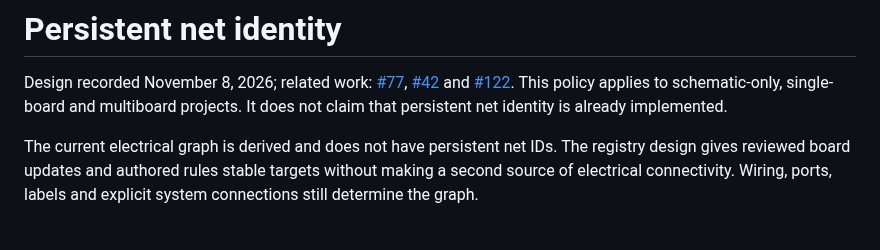
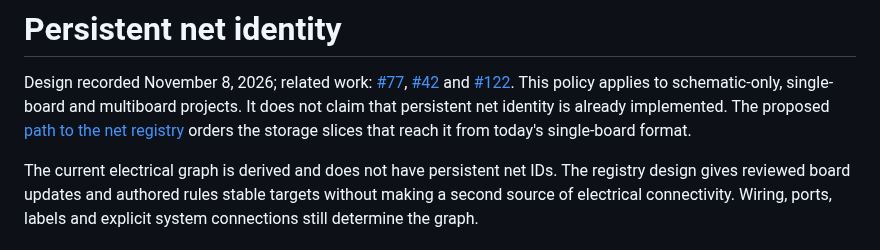
Before and after one commit to tangency-labs/pcbcraft, a Markdown page: docs/net-identity.md, the part around the change. Drawn GitHub-style.

```diff
--- a/docs/net-identity.md
+++ b/docs/net-identity.md
@@ -6,6 +6,8 @@ Design recorded November 8, 2026; related work:
 [#122](https://github.com/tangency-labs/pcbcraft/issues/122).
 This policy applies to schematic-only, single-board and multiboard projects.
 It does not claim that persistent net identity is already implemented.
+The proposed [path to the net registry](net-registry-path.md) orders the
+storage slices that reach it from today's single-board format.
 
 The current electrical graph is derived and does not have persistent net IDs.
 The registry design gives reviewed board updates and authored rules stable
```
Also changed, not shown: README.md (+1 -1 lines), docs/net-registry-path.md (added, +244 -0 lines).
